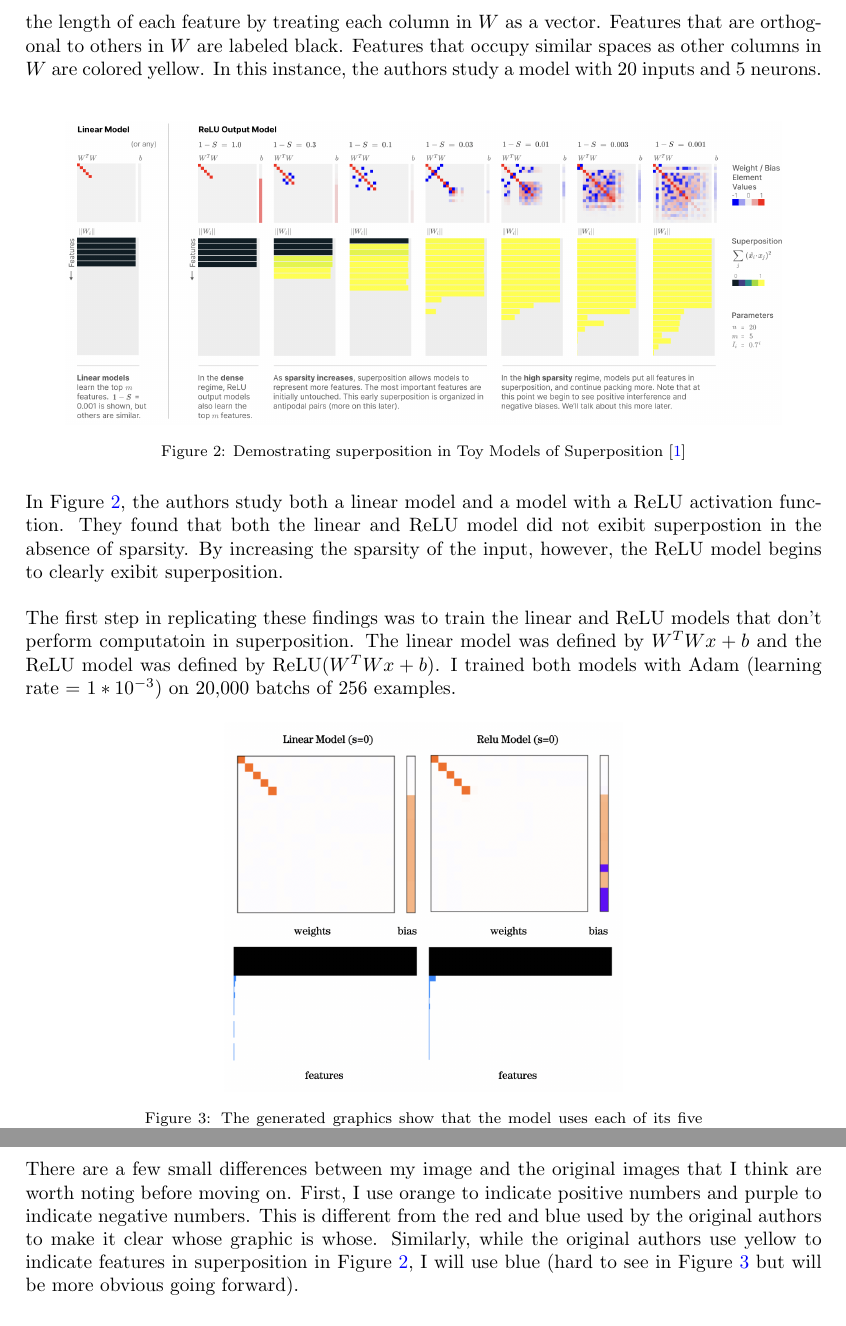
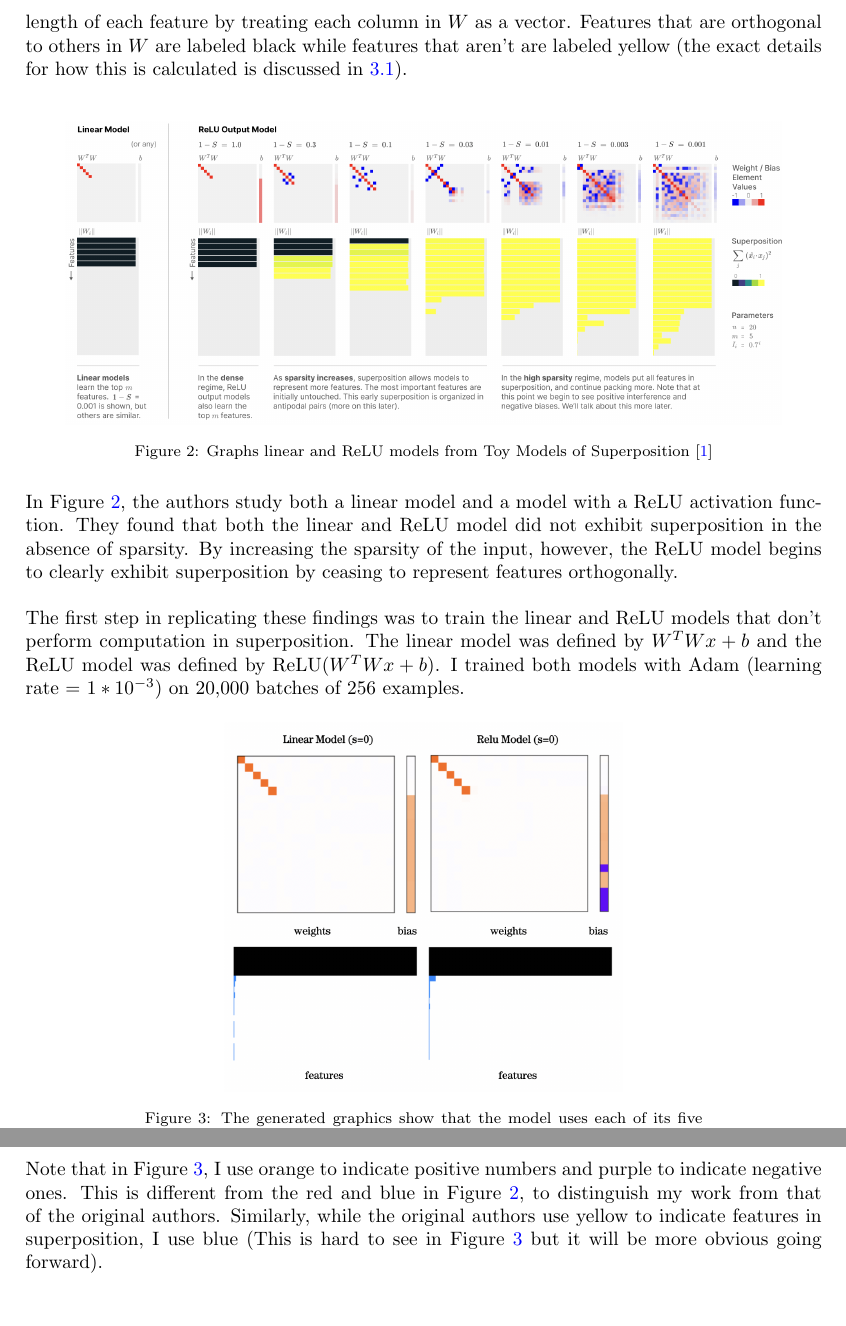
Before and after one commit to zroe1/toy-models-of-superposition, a LaTeX paper (FINDINGS.tex): two parts of pages 3 and 4 of 5, joined at a grey line, cut so that both start at the same text. Compiled offline with pdfLaTeX.

Commit message:
edits to 'calculating superposition' section

```diff
--- a/FINDINGS.tex
+++ b/FINDINGS.tex
@@ -118,4 +113,0 @@ model (showed in Figure~\ref{fig:section3_anthropic}). Positive numbers are red
-They also graph the length of each feature by treating each column in $W$ as a vector.
-Features that are orthogonal to others in $W$ are labeled black. Features that
-occupy similar spaces as other columns in $W$ are colored yellow. In this instance, the authors study a model
-with 20 inputs and 5 neurons.\\
@@ -122,22 +118,26 @@ with 20 inputs and 5 neurons.\\
+They represent positive numbers in the matrix as red and negative ones as blue. They also graph the length
+of each feature by treating each column in $W$ as a vector. Features that are
+orthogonal to others in $W$ are labeled black while features that aren't are labeled yellow
+(the exact details for how this is calculated is discussed in \ref{sec:calc_super}).\\
 
 \begin{figure}[h]
     \centering
     \includegraphics[width=0.9\linewidth]{demonstrating_superposition/images/anthropic_section3.png}
     \captionsetup{font=footnotesize} % Set the font size for this caption
-    \caption{Demostrating superposition in Toy Models of Superposition \cite{elhage2022toy}}
+    \caption{Graphs linear and ReLU models from Toy Models of Superposition \cite{elhage2022toy}}
     \label{fig:section3_anthropic}
 \end{figure}
 
 In Figure~\ref{fig:section3_anthropic}, the authors study both a linear model
 and a model with a ReLU activation function. They found that both the linear
-and ReLU model did not exibit superpostion in the absence of sparsity. By
+and ReLU model did not exhibit superposition in the absence of sparsity. By
 increasing the sparsity of the input, however, the ReLU model begins to clearly
-exibit superposition.\\
+exhibit superposition by ceasing to represent features orthogonally.\\
 
 The first step in replicating these findings was to train the linear and ReLU
-models that don't perform computatoin in superposition. The linear model was
+models that don't perform computation in superposition. The linear model was
 defined by $W^TWx + b$ and the ReLU model was defined by ReLU($W^TWx + b$). I trained both models
-with Adam (learning rate = $1*10^{-3}$) on 20,000 batchs of 256 examples.
+with Adam (learning rate = $1*10^{-3}$) on 20,000 batches of 256 examples.
 
 \begin{figure}[h]
     \centering
@@ -148,12 +148,11 @@ with Adam (learning rate = $1*10^{-3}$) on 20,000 batchs of 256 examples.
     \label{fig:relu_linear_0}
 \end{figure}
 
-There are a few small differences between my image and the original images that
-I think are worth noting before moving on. First, I use orange to indicate
-positive numbers and purple to indicate negative numbers. This is different from
-the red and blue used by the original authors to make it clear whose graphic is
-whose. Similarly, while the original authors use yellow to indicate features in
-superposition in Figure~\ref{fig:section3_anthropic}, I will use blue (hard to
-see in Figure~\ref{fig:relu_linear_0} but will be more obvious going forward).
+Note that in Figure~\ref{fig:relu_linear_0}, I use orange to indicate
+positive numbers and purple to indicate negative ones. This is different from
+the red and blue in Figure~\ref{fig:section3_anthropic}, to distinguish my work
+from that of the original authors. Similarly, while the original authors use
+yellow to indicate features in superposition, I use blue (This is hard to see in
+Figure~\ref{fig:relu_linear_0} but it will be more obvious going forward).
 
 \subsection{Calculating Superposition}
```
Also changed, not shown: FINDINGS.pdf, FINDINGS.tex (19 more changed lines).
